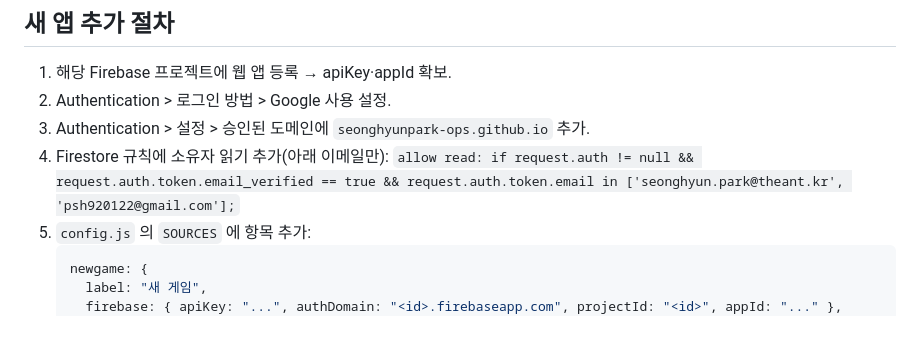
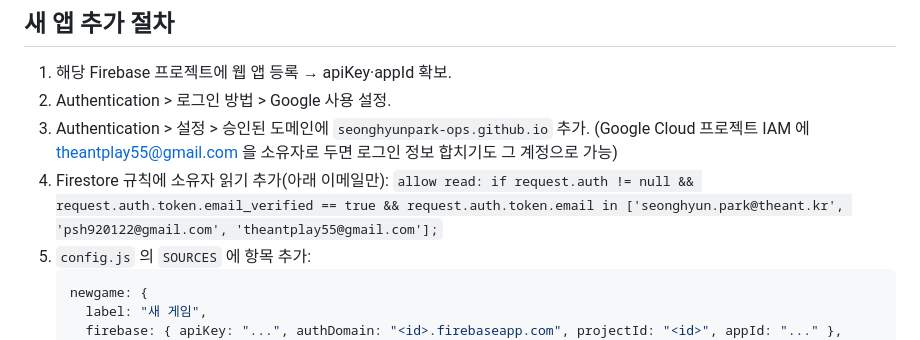
Before and after one commit to seonghyunpark-ops/game-dashboard, a Markdown page: AGENTS.md, the part around the change. Rendered like a GitHub page.

Commit message:
AGENTS.md: 소유자 이메일 목록 갱신
Co-Authored-By: Claude Opus 5.5 (1M context) <noreply@anthropic.com>

````diff
--- a/AGENTS.md
+++ b/AGENTS.md
@@ -16,8 +16,9 @@ Firebase(Firestore)에 쌓인 게임 데이터를 실시간으로 보는 정적
 1. 해당 Firebase 프로젝트에 웹 앱 등록 → apiKey·appId 확보.
 2. Authentication > 로그인 방법 > Google 사용 설정.
 3. Authentication > 설정 > 승인된 도메인에 `seonghyunpark-ops.github.io` 추가.
+   (Google Cloud 프로젝트 IAM 에 theantplay55@gmail.com 을 소유자로 두면 로그인 정보 합치기도 그 계정으로 가능)
 4. Firestore 규칙에 소유자 읽기 추가(아래 이메일만):
-   `allow read: if request.auth != null && request.auth.token.email_verified == true && request.auth.token.email in ['seonghyun.park@theant.kr', 'psh920122@gmail.com'];`
+   `allow read: if request.auth != null && request.auth.token.email_verified == true && request.auth.token.email in ['seonghyun.park@theant.kr', 'psh920122@gmail.com', 'theantplay55@gmail.com'];`
 5. `config.js` 의 `SOURCES` 에 항목 추가:
    ```js
    newgame: {
````
